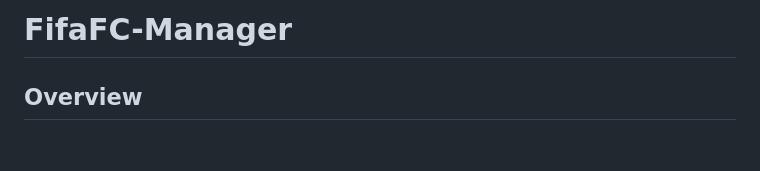
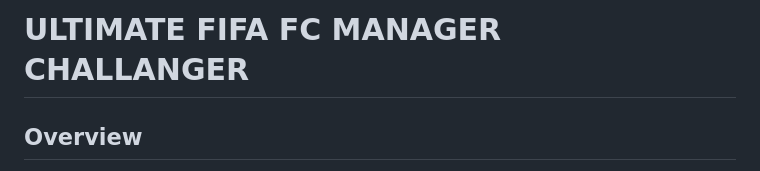
Before and after one commit to zfrsgtcu/Ultimate-FC-Manager, a Markdown page: README.md, the part around the change. Rendered like a GitHub page; blank space fills up the shorter version.

```diff
--- a/README.md
+++ b/README.md
@@ -1,4 +1,4 @@
-# FifaFC-Manager
+# ULTIMATE FIFA FC MANAGER CHALLANGER
 
 ## Overview
 
```
